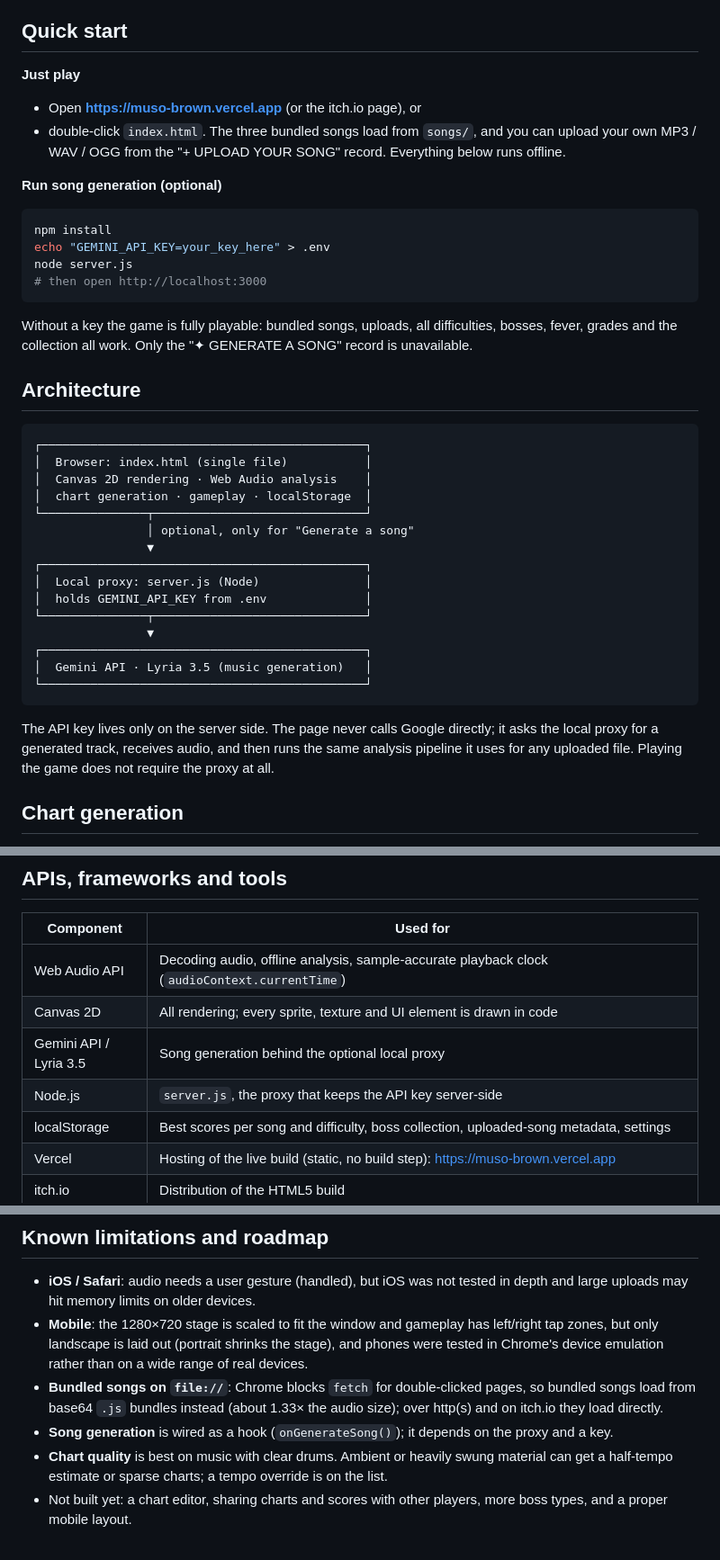
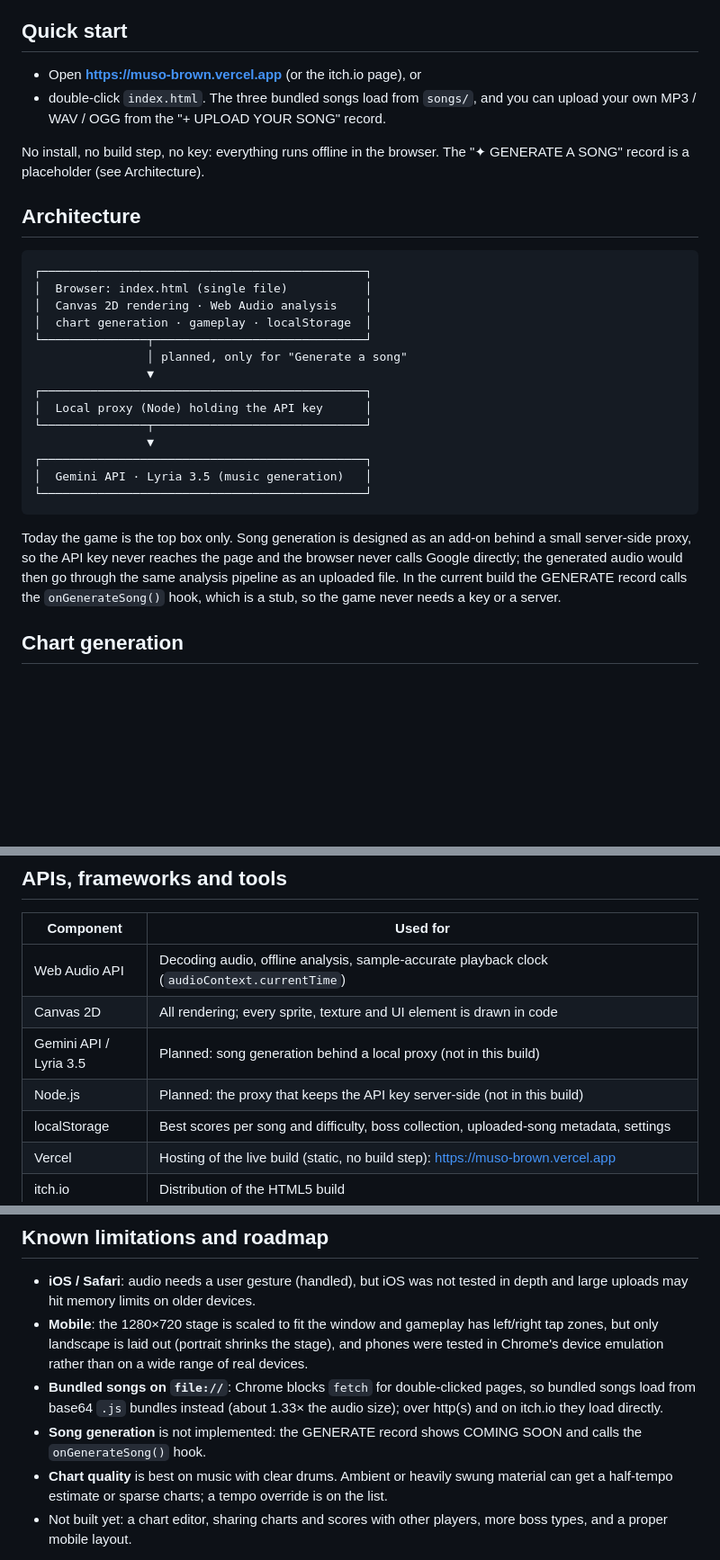
Before and after one commit to Yixian-ch/Hackathon-game, a Markdown page: README.md, 3 parts joined by grey strips. Shown at 90% size. Drawn GitHub-style; blank space fills up the shorter version.

Commit message:
README: drop the non-existent proxy from quick start; mark generation as planned
Co-Authored-By: Claude Fable 5.1 <noreply@anthropic.com>

````diff
--- a/README.md
+++ b/README.md
@@ -30,23 +30,12 @@ file drawn entirely in code, in a street-sticker / printed-comic style.
 
 ## Quick start
 
-**Just play**
-
 - Open **https://muso-brown.vercel.app** (or the itch.io page), or
 - double-click `index.html`. The three bundled songs load from `songs/`, and you can upload your
-  own MP3 / WAV / OGG from the "+ UPLOAD YOUR SONG" record. Everything below runs offline.
+  own MP3 / WAV / OGG from the "+ UPLOAD YOUR SONG" record.
 
-**Run song generation (optional)**
-
-```bash
-npm install
-echo "GEMINI_API_KEY=your_key_here" > .env
-node server.js
-# then open http://localhost:3000
-```
-
-Without a key the game is fully playable: bundled songs, uploads, all difficulties, bosses,
-fever, grades and the collection all work. Only the "✦ GENERATE A SONG" record is unavailable.
+No install, no build step, no key: everything runs offline in the browser. The "✦ GENERATE A
+SONG" record is a placeholder (see Architecture).
 
 ## Architecture
 
@@ -56,11 +45,10 @@ fever, grades and the collection all work. Only the "✦ GENERATE A SONG" record
 │  Canvas 2D rendering · Web Audio analysis    │
 │  chart generation · gameplay · localStorage  │
 └───────────────┬──────────────────────────────┘
-                │ optional, only for "Generate a song"
+                │ planned, only for "Generate a song"
                 ▼
 ┌──────────────────────────────────────────────┐
-│  Local proxy: server.js (Node)               │
-│  holds GEMINI_API_KEY from .env              │
+│  Local proxy (Node) holding the API key      │
 └───────────────┬──────────────────────────────┘
                 ▼
 ┌──────────────────────────────────────────────┐
@@ -68,9 +56,11 @@ fever, grades and the collection all work. Only the "✦ GENERATE A SONG" record
 └──────────────────────────────────────────────┘
 ```
 
-The API key lives only on the server side. The page never calls Google directly; it asks the
-local proxy for a generated track, receives audio, and then runs the same analysis pipeline it
-uses for any uploaded file. Playing the game does not require the proxy at all.
+Today the game is the top box only. Song generation is designed as an add-on behind a small
+server-side proxy, so the API key never reaches the page and the browser never calls Google
+directly; the generated audio would then go through the same analysis pipeline as an uploaded
+file. In the current build the GENERATE record calls the `onGenerateSong()` hook, which is a
+stub, so the game never needs a key or a server.
 
 ## Chart generation
 
@@ -118,8 +108,8 @@ All of these live in one `DIFFICULTY` object; the analysis constants live in `AN
 |---|---|
 | Web Audio API | Decoding audio, offline analysis, sample-accurate playback clock (`audioContext.currentTime`) |
 | Canvas 2D | All rendering; every sprite, texture and UI element is drawn in code |
-| Gemini API / Lyria 3.5 | Song generation behind the optional local proxy |
-| Node.js | `server.js`, the proxy that keeps the API key server-side |
+| Gemini API / Lyria 3.5 | Planned: song generation behind a local proxy (not in this build) |
+| Node.js | Planned: the proxy that keeps the API key server-side (not in this build) |
 | localStorage | Best scores per song and difficulty, boss collection, uploaded-song metadata, settings |
 | Vercel | Hosting of the live build (static, no build step): https://muso-brown.vercel.app |
 | itch.io | Distribution of the HTML5 build |
@@ -169,7 +158,8 @@ on screen is about 1.3 ms of JavaScript per frame.
 - **Bundled songs on `file://`**: Chrome blocks `fetch` for double-clicked pages, so bundled
   songs load from base64 `.js` bundles instead (about 1.33× the audio size); over http(s) and on
   itch.io they load directly.
-- **Song generation** is wired as a hook (`onGenerateSong()`); it depends on the proxy and a key.
+- **Song generation** is not implemented: the GENERATE record shows COMING SOON and calls the
+  `onGenerateSong()` hook.
 - **Chart quality** is best on music with clear drums. Ambient or heavily swung material can get
   a half-tempo estimate or sparse charts; a tempo override is on the list.
 - Not built yet: a chart editor, sharing charts and scores with other players, more boss types,
````
Also changed, not shown: other parts of README.md (+0 -1 lines).
